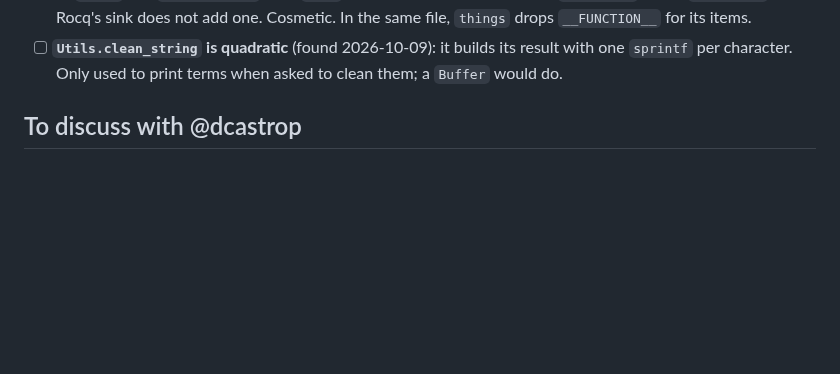
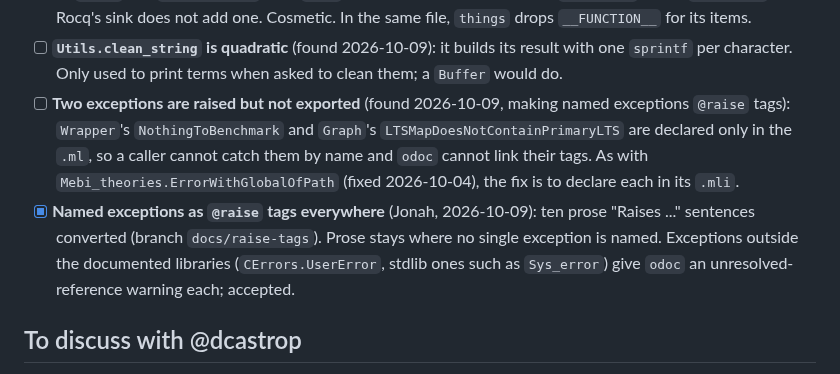
Before and after one commit to dcastrop/mebi_plugin, a Markdown page: TODO.md, the part around the change. GitHub-like rendering; blank space fills up the shorter version.

Commit message:
docs(TODO): @raise tags everywhere; two exceptions not exported
Co-Authored-By: Claude Opus 5.5 <noreply@anthropic.com>

```diff
--- a/TODO.md
+++ b/TODO.md
@@ -64,6 +64,8 @@ they are in the code (the comments point here); each needs a fix with a test.
 - [ ] `Components.Action.Map.update` means to merge the derivation trees of equal actions, but `Action.equal` compares the trees, so the actions it finds already have them: it never merges, and scans every key per update (linear). The proof solver relies on today's behaviour -- one action per derivation tree, which `Test.v`'s `MultipleDerivations` exercises -- so this needs deciding, not just fixing. (Found 2026-10-05.)
 - [ ] **`Logger`'s stdout sink doubles a prefix's colon** (found 2026-10-09, `lib/utils` pass): `thing` passes its prefix as `"p: "` and `default_sink` adds `": "` again, so plain-OCaml output (`tests.exe`) reads `p: : body`; Rocq's sink does not add one. Cosmetic. In the same file, `things` drops `__FUNCTION__` for its items.
 - [ ] **`Utils.clean_string` is quadratic** (found 2026-10-09): it builds its result with one `sprintf` per character. Only used to print terms when asked to clean them; a `Buffer` would do.
+- [ ] **Two exceptions are raised but not exported** (found 2026-10-09, making named exceptions `@raise` tags): `Wrapper`'s `NothingToBenchmark` and `Graph`'s `LTSMapDoesNotContainPrimaryLTS` are declared only in the `.ml`, so a caller cannot catch them by name and `odoc` cannot link their tags. As with `Mebi_theories.ErrorWithGlobalOfPath` (fixed 2026-10-04), the fix is to declare each in its `.mli`.
+- [x] **Named exceptions as `@raise` tags everywhere** (Jonah, 2026-10-09): ten prose "Raises <exception> ..." sentences converted (branch `docs/raise-tags`). Prose stays where no single exception is named. Exceptions outside the documented libraries (`CErrors.UserError`, stdlib ones such as `Sys_error`) give `odoc` an unresolved-reference warning each; accepted.
 
 ## To discuss with @dcastrop
 
```
